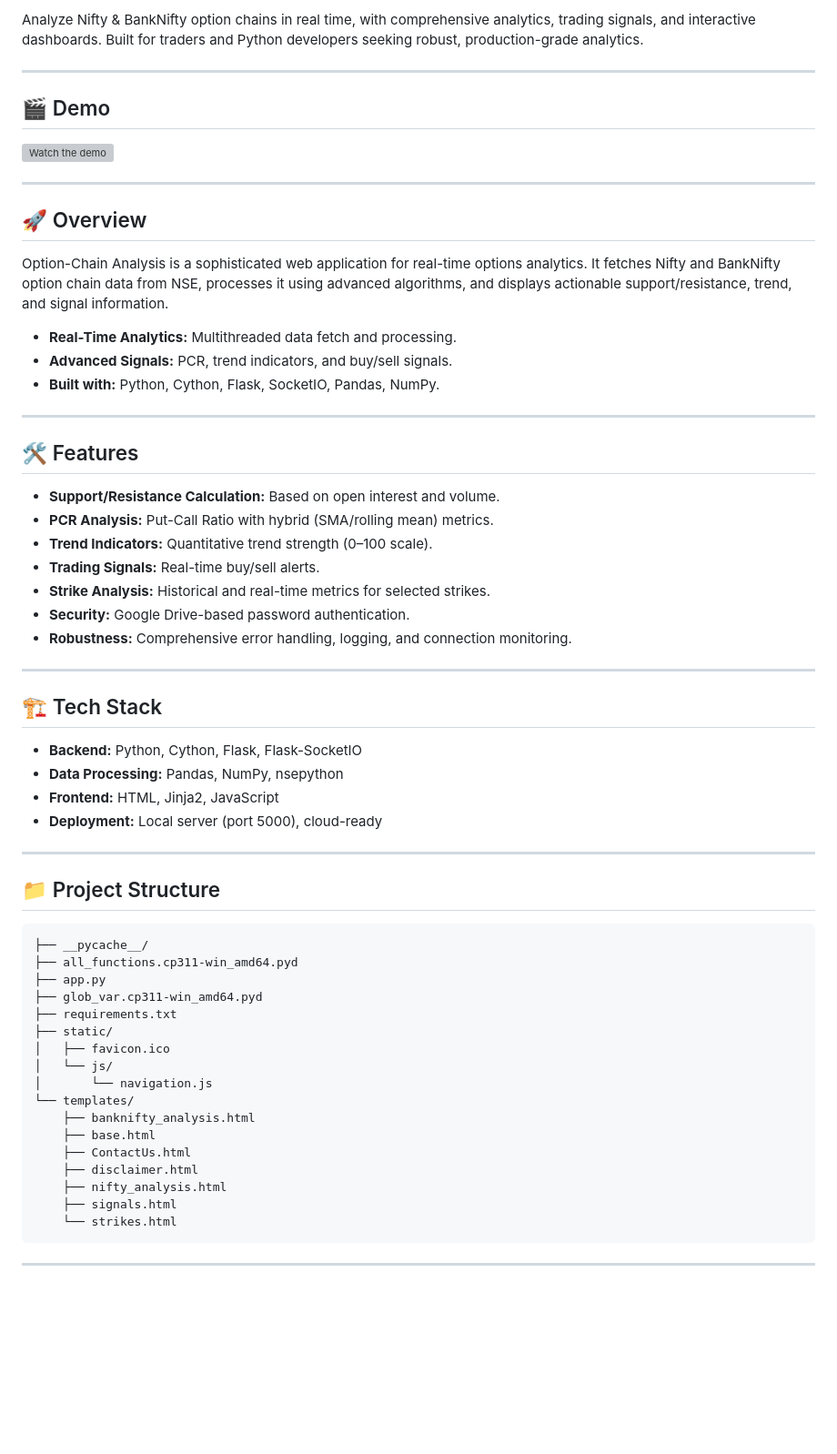
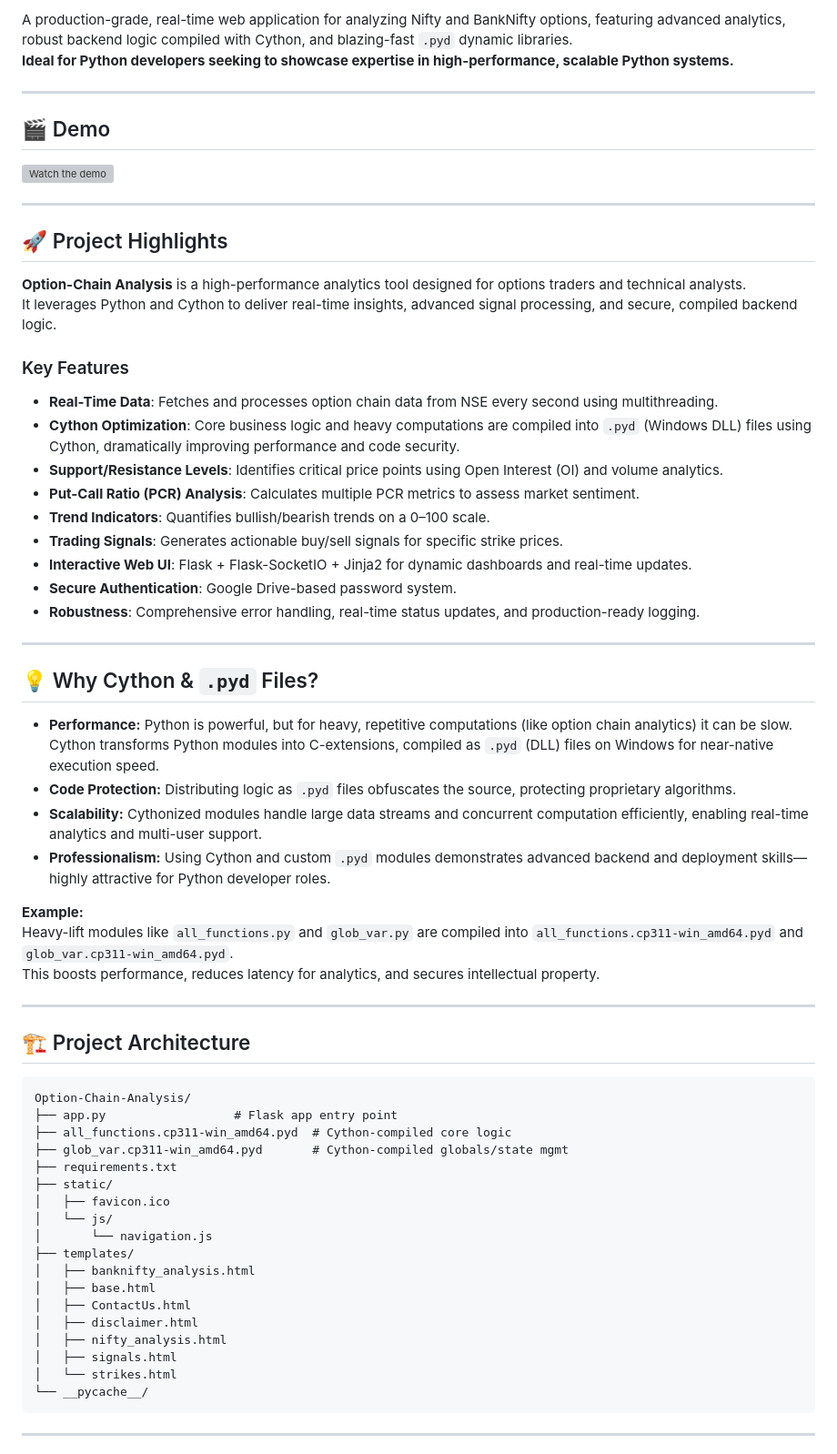
Before and after one commit to Pappa1945-tech/Option-Chain-Analysis, a Markdown page: README.md, the part around one of its changes. Shown at 91% size. GitHub-like rendering; blank space fills up the shorter version; grey boxes are pictures that could not be loaded.

````diff
--- a/README.md
+++ b/README.md
@@ -6,5 +7,6 @@
 
-Analyze Nifty & BankNifty option chains in real time, with comprehensive analytics, trading signals, and interactive dashboards. Built for traders and Python developers seeking robust, production-grade analytics.
+A production-grade, real-time web application for analyzing Nifty and BankNifty options, featuring advanced analytics, robust backend logic compiled with Cython, and blazing-fast `.pyd` dynamic libraries.
+**Ideal for Python developers seeking to showcase expertise in high-performance, scalable Python systems.**
 
 ---
 
@@ -14,57 +16,59 @@ Analyze Nifty & BankNifty option chains in real time, with comprehensive analyti
 
 ---
 
-## 🚀 Overview
+## 🚀 Project Highlights
 
-Option-Chain Analysis is a sophisticated web application for real-time options analytics. It fetches Nifty and BankNifty option chain data from NSE, processes it using advanced algorithms, and displays actionable support/resistance, trend, and signal information.
+**Option-Chain Analysis** is a high-performance analytics tool designed for options traders and technical analysts.
+It leverages Python and Cython to deliver real-time insights, advanced signal processing, and secure, compiled backend logic.
 
-- **Real-Time Analytics:** Multithreaded data fetch and processing.
-- **Advanced Signals:** PCR, trend indicators, and buy/sell signals.
-- **Built with:** Python, Cython, Flask, SocketIO, Pandas, NumPy.
+### Key Features
+
+- **Real-Time Data**: Fetches and processes option chain data from NSE every second using multithreading.
+- **Cython Optimization**: Core business logic and heavy computations are compiled into `.pyd` (Windows DLL) files using Cython, dramatically improving performance and code security.
+- **Support/Resistance Levels**: Identifies critical price points using Open Interest (OI) and volume analytics.
+- **Put-Call Ratio (PCR) Analysis**: Calculates multiple PCR metrics to assess market sentiment.
+- **Trend Indicators**: Quantifies bullish/bearish trends on a 0–100 scale.
+- **Trading Signals**: Generates actionable buy/sell signals for specific strike prices.
+- **Interactive Web UI**: Flask + Flask-SocketIO + Jinja2 for dynamic dashboards and real-time updates.
+- **Secure Authentication**: Google Drive-based password system.
+- **Robustness**: Comprehensive error handling, real-time status updates, and production-ready logging.
 
 ---
 
-## 🛠 Features
+## 💡 Why Cython & `.pyd` Files?
 
-- **Support/Resistance Calculation:** Based on open interest and volume.
-- **PCR Analysis:** Put-Call Ratio with hybrid (SMA/rolling mean) metrics.
-- **Trend Indicators:** Quantitative trend strength (0–100 scale).
-- **Trading Signals:** Real-time buy/sell alerts.
-- **Strike Analysis:** Historical and real-time metrics for selected strikes.
-- **Security:** Google Drive-based password authentication.
-- **Robustness:** Comprehensive error handling, logging, and connection monitoring.
+- **Performance:** Python is powerful, but for heavy, repetitive computations (like option chain analytics) it can be slow. Cython transforms Python modules into C-extensions, compiled as `.pyd` (DLL) files on Windows for near-native execution speed.
+- **Code Protection:** Distributing logic as `.pyd` files obfuscates the source, protecting proprietary algorithms.
+- **Scalability:** Cythonized modules handle large data streams and concurrent computation efficiently, enabling real-time analytics and multi-user support.
+- **Professionalism:** Using Cython and custom `.pyd` modules demonstrates advanced backend and deployment skills—highly attractive for Python developer roles.
+
+**Example:**
+Heavy-lift modules like `all_functions.py` and `glob_var.py` are compiled into `all_functions.cp311-win_amd64.pyd` and `glob_var.cp311-win_amd64.pyd`.
+This boosts performance, reduces latency for analytics, and secures intellectual property.
 
 ---
 
-## 🏗️ Tech Stack
-
-- **Backend:** Python, Cython, Flask, Flask-SocketIO
-- **Data Processing:** Pandas, NumPy, nsepython
-- **Frontend:** HTML, Jinja2, JavaScript
-- **Deployment:** Local server (port 5000), cloud-ready
-
----
-
-## 📁 Project Structure
+## 🏗️ Project Architecture
 
 ```
-├── __pycache__/
-├── all_functions.cp311-win_amd64.pyd
-├── app.py
-├── glob_var.cp311-win_amd64.pyd
+Option-Chain-Analysis/
+├── app.py                  # Flask app entry point
+├── all_functions.cp311-win_amd64.pyd  # Cython-compiled core logic
+├── glob_var.cp311-win_amd64.pyd       # Cython-compiled globals/state mgmt
 ├── requirements.txt
 ├── static/
 │   ├── favicon.ico
 │   └── js/
 │       └── navigation.js
-└── templates/
-    ├── banknifty_analysis.html
-    ├── base.html
-    ├── ContactUs.html
-    ├── disclaimer.html
-    ├── nifty_analysis.html
-    ├── signals.html
-    └── strikes.html
+├── templates/
+│   ├── banknifty_analysis.html
+│   ├── base.html
+│   ├── ContactUs.html
+│   ├── disclaimer.html
+│   ├── nifty_analysis.html
+│   ├── signals.html
+│   └── strikes.html
+└── __pycache__/
 ```
 
 ---
````
Also changed, not shown: other parts of README.md (+94 -23 lines).
